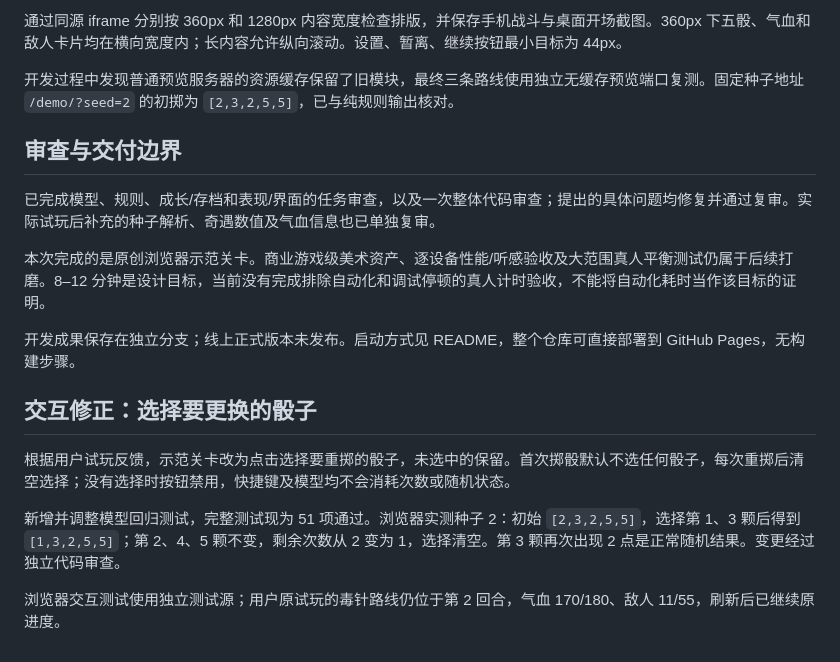
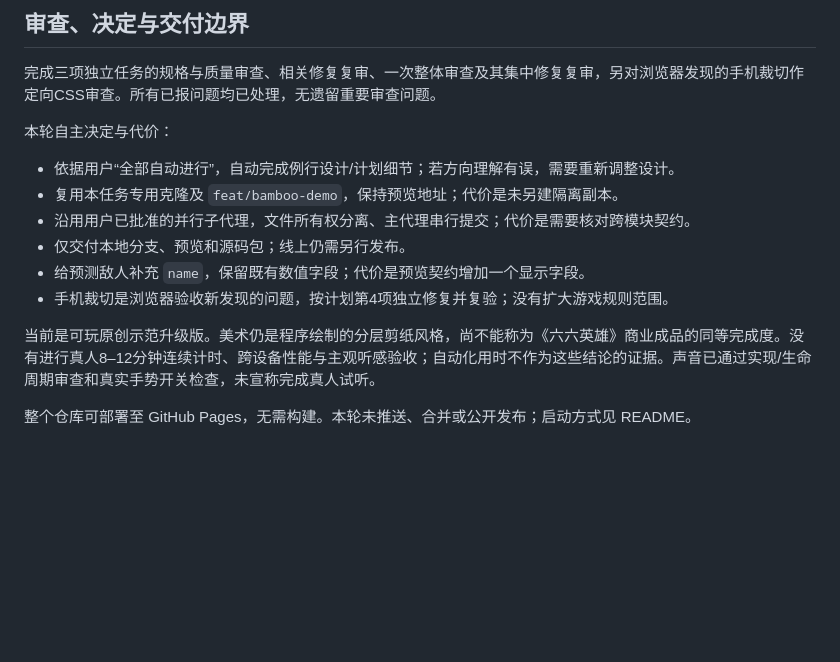
Before and after one commit to YuJieMichael/qipai-jianghu, a Markdown page: docs/demo-verification.md, the part around one of its changes. Rendered like a GitHub page; blank space fills up the shorter version.

```diff
--- a/docs/demo-verification.md
+++ b/docs/demo-verification.md
@@ -46,20 +68,17 @@
 
-通过同源 iframe 分别按 360px 和 1280px 内容宽度检查排版，并保存手机战斗与桌面开场截图。360px 下五骰、气血和敌人卡片均在横向宽度内；长内容允许纵向滚动。设置、暂离、继续按钮最小目标为 44px。
+## 审查、决定与交付边界
 
-开发过程中发现普通预览服务器的资源缓存保留了旧模块，最终三条路线使用独立无缓存预览端口复测。固定种子地址 `/demo/?seed=2` 的初掷为 `[2,3,2,5,5]`，已与纯规则输出核对。
+完成三项独立任务的规格与质量审查、相关修复复审、一次整体审查及其集中修复复审，另对浏览器发现的手机裁切作定向CSS审查。所有已报问题均已处理，无遗留重要审查问题。
 
-## 审查与交付边界
+本轮自主决定与代价：
 
-已完成模型、规则、成长/存档和表现/界面的任务审查，以及一次整体代码审查；提出的具体问题均修复并通过复审。实际试玩后补充的种子解析、奇遇数值及气血信息也已单独复审。
+- 依据用户“全部自动进行”，自动完成例行设计/计划细节；若方向理解有误，需要重新调整设计。
+- 复用本任务专用克隆及 `feat/bamboo-demo`，保持预览地址；代价是未另建隔离副本。
+- 沿用用户已批准的并行子代理，文件所有权分离、主代理串行提交；代价是需要核对跨模块契约。
+- 仅交付本地分支、预览和源码包；线上仍需另行发布。
+- 给预测敌人补充 `name`，保留既有数值字段；代价是预览契约增加一个显示字段。
+- 手机裁切是浏览器验收新发现的问题，按计划第4项独立修复并复验；没有扩大游戏规则范围。
 
-本次完成的是原创浏览器示范关卡。商业游戏级美术资产、逐设备性能/听感验收及大范围真人平衡测试仍属于后续打磨。8–12 分钟是设计目标，当前没有完成排除自动化和调试停顿的真人计时验收，不能将自动化耗时当作该目标的证明。
+当前是可玩原创示范升级版。美术仍是程序绘制的分层剪纸风格，尚不能称为《六六英雄》商业成品的同等完成度。没有进行真人8–12分钟连续计时、跨设备性能与主观听感验收；自动化用时不作为这些结论的证据。声音已通过实现/生命周期审查和真实手势开关检查，未宣称完成真人试听。
 
-开发成果保存在独立分支；线上正式版本未发布。启动方式见 README，整个仓库可直接部署到 GitHub Pages，无构建步骤。
-
-## 交互修正：选择要更换的骰子
-
-根据用户试玩反馈，示范关卡改为点击选择要重掷的骰子，未选中的保留。首次掷骰默认不选任何骰子，每次重掷后清空选择；没有选择时按钮禁用，快捷键及模型均不会消耗次数或随机状态。
-
-新增并调整模型回归测试，完整测试现为 51 项通过。浏览器实测种子 2：初始 `[2,3,2,5,5]`，选择第 1、3 颗后得到 `[1,3,2,5,5]`；第 2、4、5 颗不变，剩余次数从 2 变为 1，选择清空。第 3 颗再次出现 2 点是正常随机结果。变更经过独立代码审查。
-
-浏览器交互测试使用独立测试源；用户原试玩的毒针路线仍位于第 2 回合，气血 170/180、敌人 11/55，刷新后已继续原进度。
+整个仓库可部署至 GitHub Pages，无需构建。本轮未推送、合并或公开发布；启动方式见 README。
```
Also changed, not shown: other parts of docs/demo-verification.md (+48 -26 lines), README.md (+6 -2 lines).
